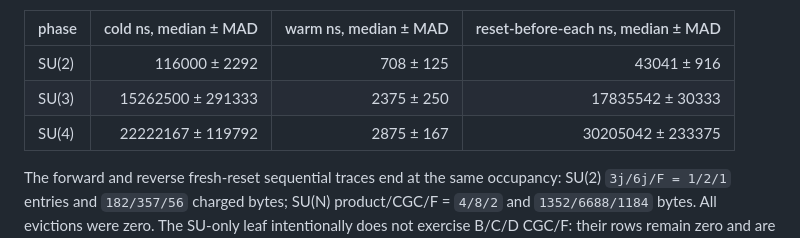
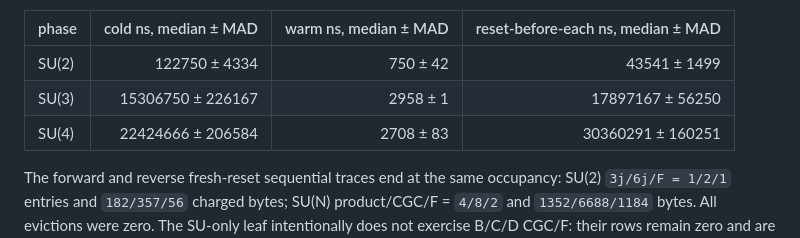
Before and after one commit to Ryo-wtnb11/racah, a Markdown page: docs/issue-65-cache-audit.md, the part around the change. Rendered like a GitHub page.

Commit message:
docs: correct cache audit timing summary

```diff
--- a/docs/issue-65-cache-audit.md
+++ b/docs/issue-65-cache-audit.md
@@ -12,9 +12,9 @@ The harness uses the existing representative SU(2), SU(3), and SU(4) Wigner/CGC/
 
 | phase | cold ns, median ± MAD | warm ns, median ± MAD | reset-before-each ns, median ± MAD |
 | --- | ---: | ---: | ---: |
-| SU(2) | 116000 ± 2292 | 708 ± 125 | 43041 ± 916 |
-| SU(3) | 15262500 ± 291333 | 2375 ± 250 | 17835542 ± 30333 |
-| SU(4) | 22222167 ± 119792 | 2875 ± 167 | 30205042 ± 233375 |
+| SU(2) | 122750 ± 4334 | 750 ± 42 | 43541 ± 1499 |
+| SU(3) | 15306750 ± 226167 | 2958 ± 1 | 17897167 ± 56250 |
+| SU(4) | 22424666 ± 206584 | 2708 ± 83 | 30360291 ± 160251 |
 
 The forward and reverse fresh-reset sequential traces end at the same occupancy: SU(2) `3j/6j/F = 1/2/1` entries and `182/357/56` charged bytes; SU(N) product/CGC/F = `4/8/2` and `1352/6688/1184` bytes. All evictions were zero. The SU-only leaf intentionally does not exercise B/C/D CGC/F: their rows remain zero and are not a measurement of those tiers. The exact prime/factorial support tables grow to 122 rows, 30 primes, and 13240 conservative retained-capacity bytes.
 
```
